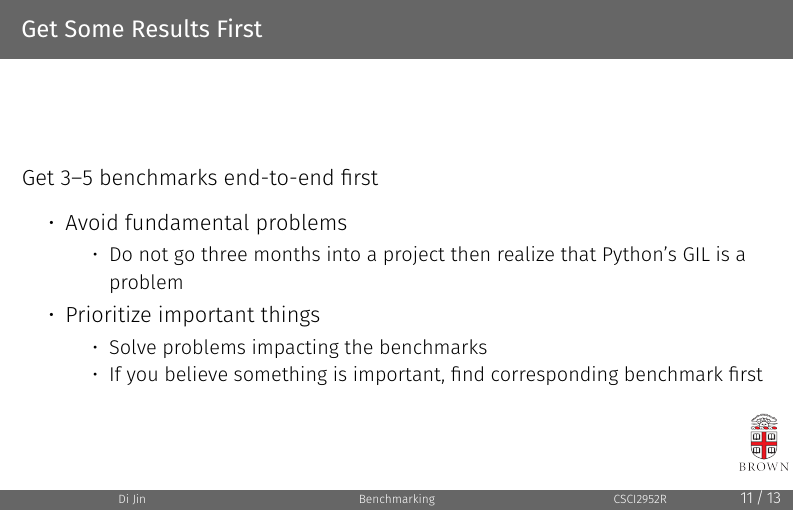
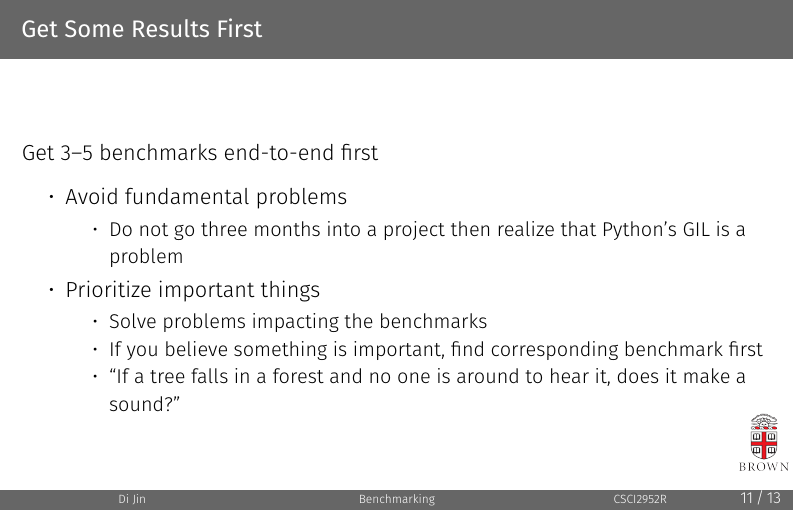
Before and after one commit to SleepyMug/benchmarking101, LaTeX slides (slides/main.tex): page 14 of 16. Compiled offline with XeLaTeX; a missing font is replaced by an installed copy or a similar font.

Commit message:
add compiled slides

```diff
--- a/slides/main.tex
+++ b/slides/main.tex
@@ -278,6 +278,7 @@
     \begin{itemize}
     \item Solve problems impacting the benchmarks
     \item If you believe something is important, find corresponding benchmark first
+    \item ``If a tree falls in a forest and no one is around to hear it, does it make a sound?''
     \end{itemize}
   \end{itemize}
 \end{frame}
```
Also changed, not shown: slides/main.pdf (added), slides/slides.pdf (added).
